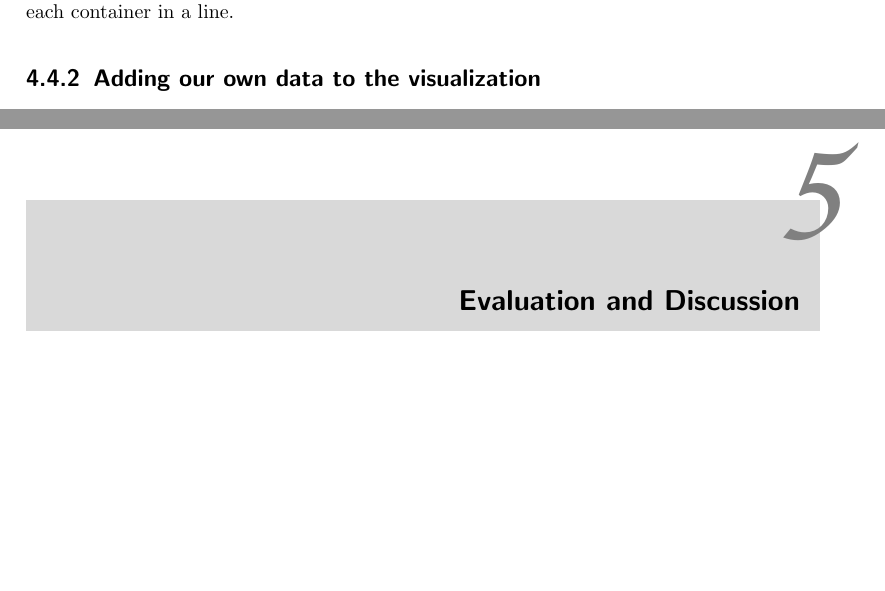
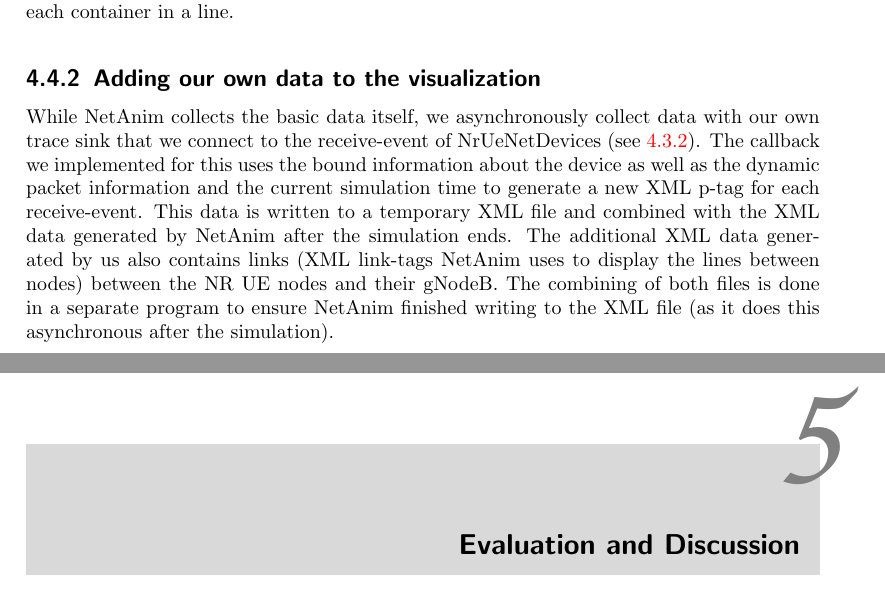
Before and after one commit to remydemy/Labreport-Latex, a LaTeX thesis (thesis.tex, which reads chapters/visualisation.tex): two parts of pages 17 and 18 of 20, joined at a grey line, cut so that both start at the same text, the shorter picture padded with empty space. Compiled offline with pdfLaTeX.

Commit message:
visualization in NetAnim (LaTeX)

```diff
--- a/chapters/visualisation.tex
+++ b/chapters/visualisation.tex
@@ -133,3 +134,4 @@ First the AnimationInterface is instantiated and the file where the XML output w
 
 In the next step we define the mobility model of our nodes. Because we want to arrange them in a static grid, we install the ns3::ConstantPositionMobilityModel on all node containers. Then a function in our tracing.cc file is called which takes care of positioning the nodes of each container in a line.
 \subsection{Adding our own data to the visualization}
+While NetAnim collects the basic data itself, we asynchronously collect data with our own trace sink that we connect to the receive-event of NrUeNetDevices (see~\ref{subsection:tracing-5g-nr}). The callback we implemented for this uses the bound information about the device as well as the dynamic packet information and the current simulation time to generate a new XML p-tag for each receive-event. This data is written to a temporary XML file and combined with the XML data generated by NetAnim after the simulation ends. The additional XML data generated by us also contains links (XML link-tags NetAnim uses to display the lines between nodes) between the NR UE nodes and their gNodeB. The combining of both files is done in a separate program to ensure NetAnim finished writing to the XML file (as it does this asynchronous after the simulation).
```
Also changed, not shown: chapters/visualisation.tex (1 more changed lines).
